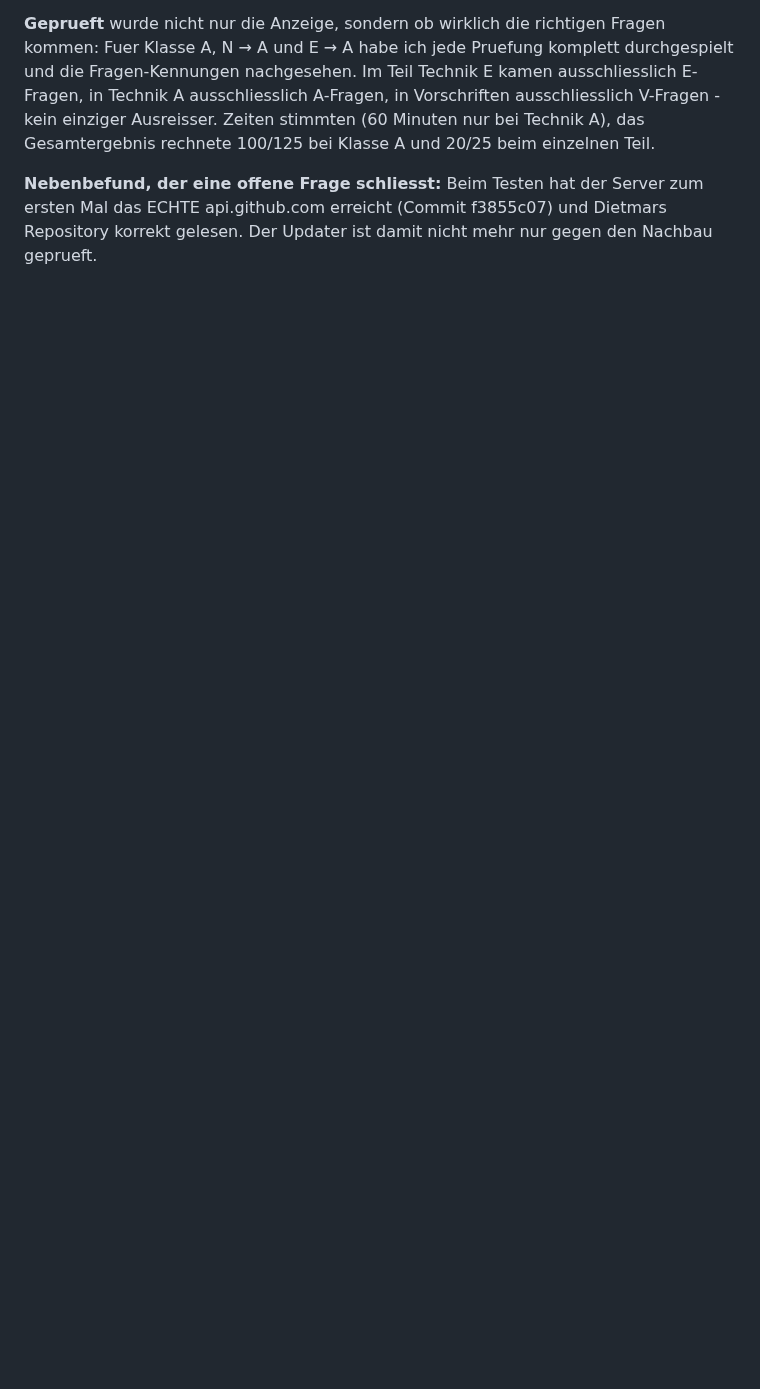
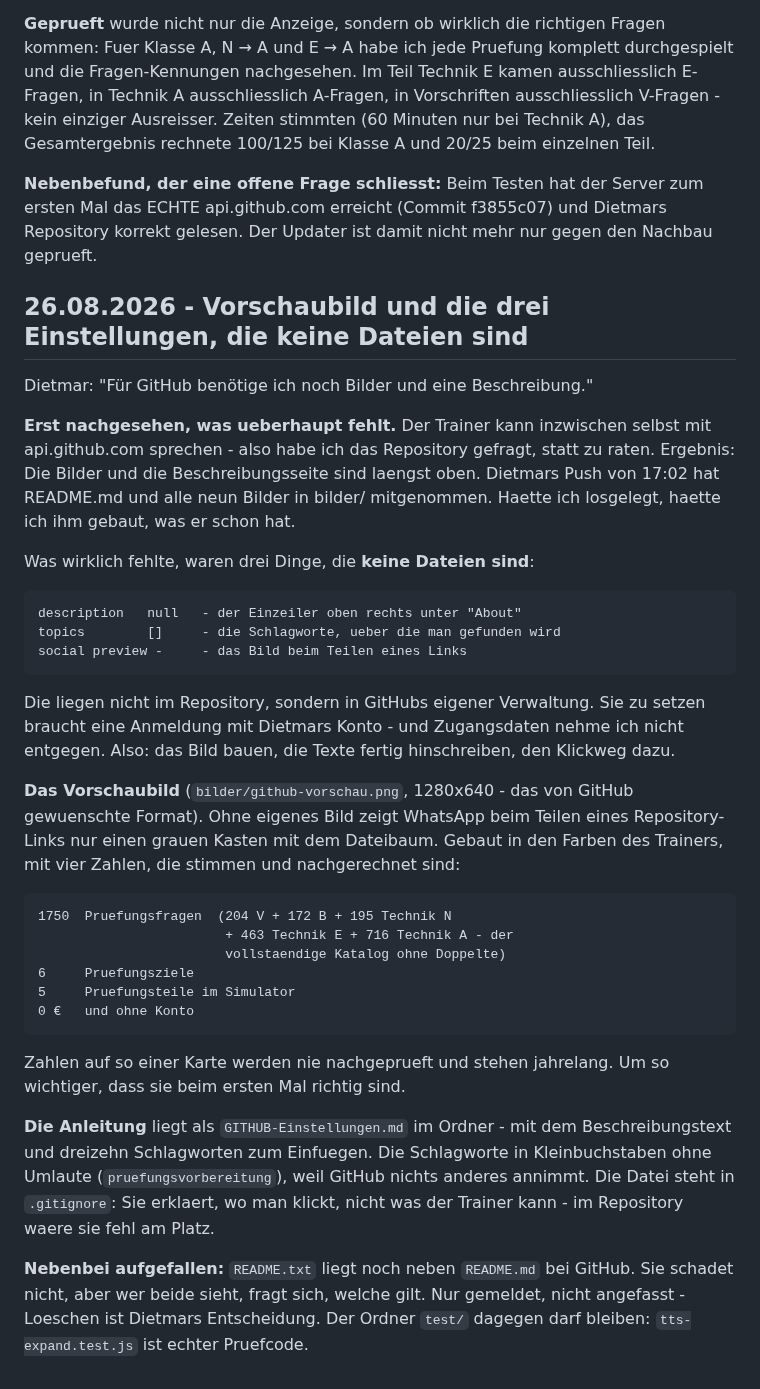
Before and after one commit to Amateurfunk-Gruppe/Amateurfunk-Trainer, a Markdown page: CHANGELOG.md, the part around the change. GitHub-like rendering; blank space fills up the shorter version.

Commit message:
Stand vom Tag des Hochladens

```diff
--- a/CHANGELOG.md
+++ b/CHANGELOG.md
@@ -2192,3 +2192,54 @@ Gesamtergebnis rechnete 100/125 bei Klasse A und 20/25 beim einzelnen Teil.
 zum ersten Mal das ECHTE api.github.com erreicht (Commit f3855c07) und
 Dietmars Repository korrekt gelesen. Der Updater ist damit nicht mehr nur
 gegen den Nachbau geprueft.
+
+## 26.08.2026 - Vorschaubild und die drei Einstellungen, die keine Dateien sind
+
+Dietmar: "Für GitHub benötige ich noch Bilder und eine Beschreibung."
+
+**Erst nachgesehen, was ueberhaupt fehlt.** Der Trainer kann inzwischen
+selbst mit api.github.com sprechen - also habe ich das Repository gefragt,
+statt zu raten. Ergebnis: Die Bilder und die Beschreibungsseite sind
+laengst oben. Dietmars Push von 17:02 hat README.md und alle neun Bilder in
+bilder/ mitgenommen. Haette ich losgelegt, haette ich ihm gebaut, was er
+schon hat.
+
+Was wirklich fehlte, waren drei Dinge, die **keine Dateien sind**:
+
+    description   null   - der Einzeiler oben rechts unter "About"
+    topics        []     - die Schlagworte, ueber die man gefunden wird
+    social preview -     - das Bild beim Teilen eines Links
+
+Die liegen nicht im Repository, sondern in GitHubs eigener Verwaltung. Sie
+zu setzen braucht eine Anmeldung mit Dietmars Konto - und Zugangsdaten
+nehme ich nicht entgegen. Also: das Bild bauen, die Texte fertig
+hinschreiben, den Klickweg dazu.
+
+**Das Vorschaubild** (`bilder/github-vorschau.png`, 1280x640 - das von
+GitHub gewuenschte Format). Ohne eigenes Bild zeigt WhatsApp beim Teilen
+eines Repository-Links nur einen grauen Kasten mit dem Dateibaum. Gebaut
+in den Farben des Trainers, mit vier Zahlen, die stimmen und nachgerechnet
+sind:
+
+    1750  Pruefungsfragen  (204 V + 172 B + 195 Technik N
+                            + 463 Technik E + 716 Technik A - der
+                            vollstaendige Katalog ohne Doppelte)
+    6     Pruefungsziele
+    5     Pruefungsteile im Simulator
+    0 €   und ohne Konto
+
+Zahlen auf so einer Karte werden nie nachgeprueft und stehen jahrelang. Um
+so wichtiger, dass sie beim ersten Mal richtig sind.
+
+**Die Anleitung** liegt als `GITHUB-Einstellungen.md` im Ordner - mit dem
+Beschreibungstext und dreizehn Schlagworten zum Einfuegen. Die Schlagworte
+in Kleinbuchstaben ohne Umlaute (`pruefungsvorbereitung`), weil GitHub
+nichts anderes annimmt. Die Datei steht in `.gitignore`: Sie erklaert, wo
+man klickt, nicht was der Trainer kann - im Repository waere sie fehl am
+Platz.
+
+**Nebenbei aufgefallen:** `README.txt` liegt noch neben `README.md` bei
+GitHub. Sie schadet nicht, aber wer beide sieht, fragt sich, welche gilt.
+Nur gemeldet, nicht angefasst - Loeschen ist Dietmars Entscheidung.
+Der Ordner `test/` dagegen darf bleiben: `tts-expand.test.js` ist echter
+Pruefcode.
```
Also changed, not shown: bilder/github-vorschau.png (added), 1 other file.
